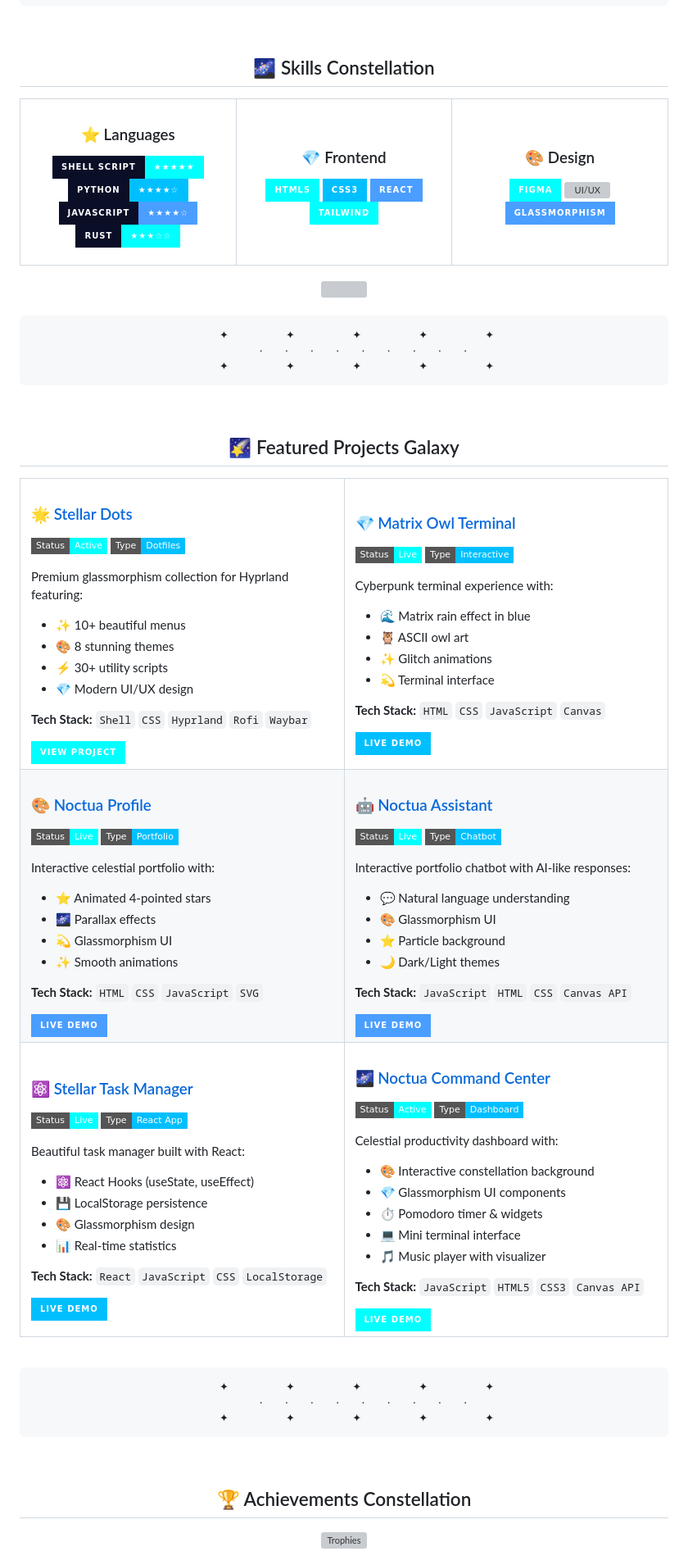
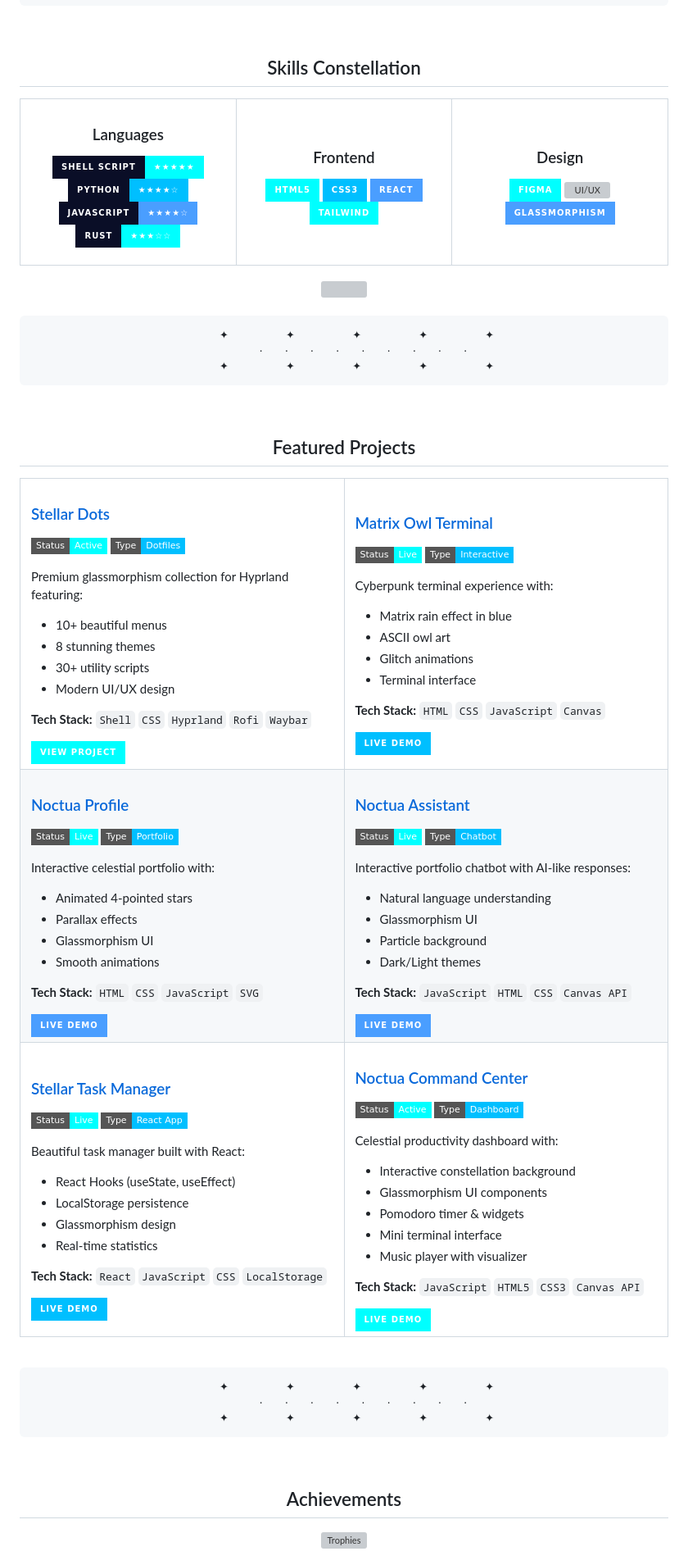
Before and after one commit to NoctuaCoder/NoctuaCoder, a Markdown page: README.md, the part around one of its changes. Shown at 82% size. GitHub-like rendering; badges without logos; grey boxes are pictures that could not be loaded.

Commit message:
refactor: remove emojis for professional appearance

```diff
--- a/README.md
+++ b/README.md
@@ -92,13 +92,13 @@ focus:
 <!-- Skills Constellation -->
 <div align="center">
 
-## 🌌 Skills Constellation
+## Skills Constellation
 
 <table>
 <tr>
 <td width="33%" align="center">
 
-### ⭐ Languages
+### Languages
 
 ![Shell](https://img.shields.io/badge/Shell_Script-★★★★★-00FFFF?style=for-the-badge&logo=gnu-bash&logoColor=00FFFF&labelColor=0A0E27)
 ![Python](https://img.shields.io/badge/Python-★★★★☆-00BFFF?style=for-the-badge&logo=python&logoColor=00BFFF&labelColor=0A0E27)
@@ -108,7 +108,7 @@ focus:
 </td>
 <td width="33%" align="center">
 
-### 💎 Frontend
+### Frontend
 
 ![HTML5](https://img.shields.io/badge/HTML5-00FFFF?style=for-the-badge&logo=html5&logoColor=00FFFF&labelColor=0A0E27)
 ![CSS3](https://img.shields.io/badge/CSS3-00BFFF?style=for-the-badge&logo=css3&logoColor=00BFFF&labelColor=0A0E27)
@@ -118,7 +118,7 @@ focus:
 </td>
 <td width="33%" align="center">
 
-### 🎨 Design
+### Design
 
 ![Figma](https://img.shields.io/badge/Figma-00FFFF?style=for-the-badge&logo=figma&logoColor=00FFFF&labelColor=0A0E27)
 ![UI/UX](https://img.shields.io/badge/UI/UX-00BFFF?style=for-the-badge&logo=adobe&logoColor=00BFFF&labelColor=0A0E27)
@@ -151,7 +151,7 @@ focus:
 <!-- Featured Projects Galaxy -->
 <div align="center">
 
-## 🌠 Featured Projects Galaxy
+## Featured Projects
 
 </div>
 
@@ -159,15 +159,15 @@ focus:
 <tr>
 <td width="50%" valign="top">
 
-### 🌟 [Stellar Dots](https://github.com/NoctuaCoder/stellar-dots)
+### [Stellar Dots](https://github.com/NoctuaCoder/stellar-dots)
 
 <img src="https://img.shields.io/badge/Status-Active-00FFFF?style=flat-square"/> <img src="https://img.shields.io/badge/Type-Dotfiles-00BFFF?style=flat-square"/>
 
 Premium glassmorphism collection for Hyprland featuring:
-- ✨ 10+ beautiful menus
-- 🎨 8 stunning themes
-- ⚡ 30+ utility scripts
-- 💎 Modern UI/UX design
+- 10+ beautiful menus
+- 8 stunning themes
+- 30+ utility scripts
+- Modern UI/UX design
 
 **Tech Stack:** `Shell` `CSS` `Hyprland` `Rofi` `Waybar`
 
@@ -178,15 +178,15 @@ Premium glassmorphism collection for Hyprland featuring:
 </td>
 <td width="50%" valign="top">
 
-### 💎 [Matrix Owl Terminal](https://github.com/NoctuaCoder/matrix-owl)
+### [Matrix Owl Terminal](https://github.com/NoctuaCoder/matrix-owl)
 
 <img src="https://img.shields.io/badge/Status-Live-00FFFF?style=flat-square"/> <img src="https://img.shields.io/badge/Type-Interactive-00BFFF?style=flat-square"/>
 
 Cyberpunk terminal experience with:
-- 🌊 Matrix rain effect in blue
-- 🦉 ASCII owl art
-- ✨ Glitch animations
-- 💫 Terminal interface
+- Matrix rain effect in blue
+- ASCII owl art
+- Glitch animations
+- Terminal interface
 
 **Tech Stack:** `HTML` `CSS` `JavaScript` `Canvas`
 
@@ -199,15 +199,15 @@ Cyberpunk terminal experience with:
 <tr>
 <td width="50%" valign="top">
 
-### 🎨 [Noctua Profile](https://noctuacoder.github.io/NoctuaCoder/portfolio.html)
+### [Noctua Profile](https://noctuacoder.github.io/NoctuaCoder/portfolio.html)
 
 <img src="https://img.shields.io/badge/Status-Live-00FFFF?style=flat-square"/> <img src="https://img.shields.io/badge/Type-Portfolio-00BFFF?style=flat-square"/>
 
 Interactive celestial portfolio with:
-- ⭐ Animated 4-pointed stars
-- 🌌 Parallax effects
-- 💫 Glassmorphism UI
-- ✨ Smooth animations
+- Animated 4-pointed stars
+- Parallax effects
+- Glassmorphism UI
+- Smooth animations
 
 **Tech Stack:** `HTML` `CSS` `JavaScript` `SVG`
 
@@ -218,15 +218,15 @@ Interactive celestial portfolio with:
 </td>
 <td width="50%" valign="top">
 
-### 🤖 [Noctua Assistant](https://github.com/NoctuaCoder/noctua-assistant)
+### [Noctua Assistant](https://github.com/NoctuaCoder/noctua-assistant)
 
 <img src="https://img.shields.io/badge/Status-Live-00FFFF?style=flat-square"/> <img src="https://img.shields.io/badge/Type-Chatbot-00BFFF?style=flat-square"/>
 
 Interactive portfolio chatbot with AI-like responses:
-- 💬 Natural language understanding
-- 🎨 Glassmorphism UI
-- ⭐ Particle background
-- 🌙 Dark/Light themes
+- Natural language understanding
+- Glassmorphism UI
+- Particle background
+- Dark/Light themes
 
 **Tech Stack:** `JavaScript` `HTML` `CSS` `Canvas API`
 
@@ -239,15 +239,15 @@ Interactive portfolio chatbot with AI-like responses:
 <tr>
 <td width="50%" valign="top">
 
-### ⚛️ [Stellar Task Manager](https://github.com/NoctuaCoder/stellar-task-manager)
+### [Stellar Task Manager](https://github.com/NoctuaCoder/stellar-task-manager)
 
 <img src="https://img.shields.io/badge/Status-Live-00FFFF?style=flat-square"/> <img src="https://img.shields.io/badge/Type-React_App-00BFFF?style=flat-square"/>
 
 Beautiful task manager built with React:
-- ⚛️ React Hooks (useState, useEffect)
-- 💾 LocalStorage persistence
-- 🎨 Glassmorphism design
-- 📊 Real-time statistics
+- React Hooks (useState, useEffect)
+- LocalStorage persistence
+- Glassmorphism design
+- Real-time statistics
 
 **Tech Stack:** `React` `JavaScript` `CSS` `LocalStorage`
 
@@ -258,16 +258,16 @@ Beautiful task manager built with React:
 </td>
 <td width="50%" valign="top">
 
-### 🌌 [Noctua Command Center](https://github.com/NoctuaCoder/noctua-command-center)
+### [Noctua Command Center](https://github.com/NoctuaCoder/noctua-command-center)
 
 <img src="https://img.shields.io/badge/Status-Active-00FFFF?style=flat-square"/> <img src="https://img.shields.io/badge/Type-Dashboard-00BFFF?style=flat-square"/>
 
 Celestial productivity dashboard with:
-- 🎨 Interactive constellation background
-- 💎 Glassmorphism UI components
-- ⏱️ Pomodoro timer & widgets
-- 💻 Mini terminal interface
-- 🎵 Music player with visualizer
+- Interactive constellation background
+- Glassmorphism UI components
+- Pomodoro timer & widgets
+- Mini terminal interface
+- Music player with visualizer
 
 **Tech Stack:** `JavaScript` `HTML5` `CSS3` `Canvas API`
 
@@ -297,7 +297,7 @@ Celestial productivity dashboard with:
 <!-- GitHub Activity & Trophies -->
 <div align="center">
 
-## 🏆 Achievements Constellation
+## Achievements
 
 ![Trophies](https://github-profile-trophy.vercel.app/?username=NoctuaCoder&theme=algolia&no-frame=true&no-bg=true&column=4&row=2&margin-w=15&margin-h=15)
 
```
Also changed, not shown: other parts of README.md (+13 -13 lines).
